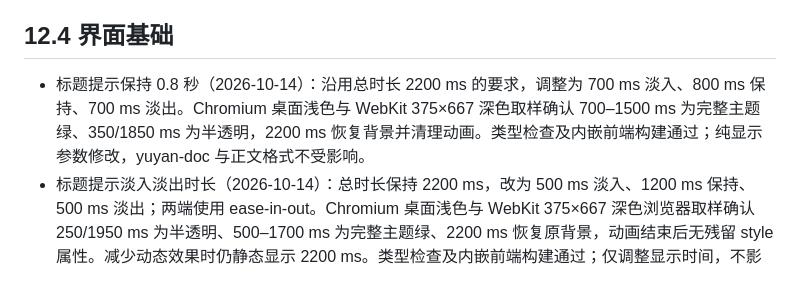
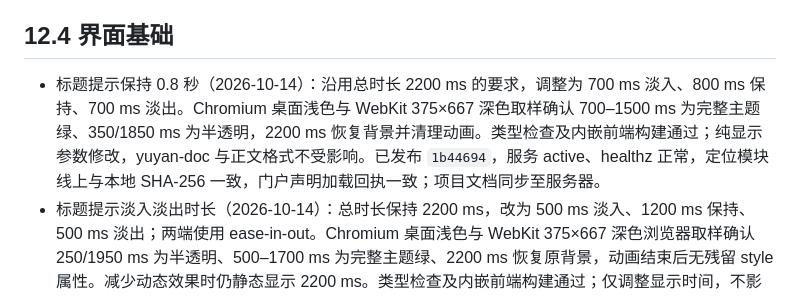
Before and after one commit to Crashmere/Yuyan, a Markdown page: docs/VERIFICATION.md, the part around the change. Rendered like a GitHub page.

Commit message:
Record deployment of 800 ms heading cue hold
Co-authored-by: TRAE CLI <traecli@bytedance.com>

```diff
--- a/docs/VERIFICATION.md
+++ b/docs/VERIFICATION.md
@@ -46,7 +46,7 @@
 
 ## 12.4 界面基础
 
-- 标题提示保持 0.8 秒（2026-10-14）：沿用总时长 2200 ms 的要求，调整为 700 ms 淡入、800 ms 保持、700 ms 淡出。Chromium 桌面浅色与 WebKit 375×667 深色取样确认 700–1500 ms 为完整主题绿、350/1850 ms 为半透明，2200 ms 恢复背景并清理动画。类型检查及内嵌前端构建通过；纯显示参数修改，yuyan-doc 与正文格式不受影响。
+- 标题提示保持 0.8 秒（2026-10-14）：沿用总时长 2200 ms 的要求，调整为 700 ms 淡入、800 ms 保持、700 ms 淡出。Chromium 桌面浅色与 WebKit 375×667 深色取样确认 700–1500 ms 为完整主题绿、350/1850 ms 为半透明，2200 ms 恢复背景并清理动画。类型检查及内嵌前端构建通过；纯显示参数修改，yuyan-doc 与正文格式不受影响。已发布 `1b44694`，服务 active、healthz 正常，定位模块线上与本地 SHA-256 一致，门户声明加载回执一致；项目文档同步至服务器。
 - 标题提示淡入淡出时长（2026-10-14）：总时长保持 2200 ms，改为 500 ms 淡入、1200 ms 保持、500 ms 淡出；两端使用 ease-in-out。Chromium 桌面浅色与 WebKit 375×667 深色浏览器取样确认 250/1950 ms 为半透明、500–1700 ms 为完整主题绿、2200 ms 恢复原背景，动画结束后无残留 style 属性。减少动态效果时仍静态显示 2200 ms。类型检查及内嵌前端构建通过；仅调整显示时间，不影响 yuyan-doc 或正文格式。 已发布 `4d0b29e`，服务 active、healthz 正常，定位模块线上与本地 SHA-256 一致，门户回执一致；项目文档同步至服务器。
 - 目标标题绿色圆角背景（2026-10-14）：用户指定采用 Yuyan 主题绿，提示替换为整行 6 px 圆角背景，复用现有浅色 #e8f7ef / 深色 #173826；保持 2 秒后 200 ms 淡出。Chromium/WebKit 的 1920×950 浅色与 375×667 深色截图核对通过；重复点击重新计时，连续跳转取消旧提示，1.5 秒时背景仍完整显示，结束后恢复原背景与圆角。阅读/编辑、长短跳转、分段文档及减少动态效果验证通过，逐帧只有跳转起止位置。提示未添加 style 属性，编辑页无保存请求，正文与 revision 回读保持一致。类型检查和内嵌前端构建通过；纯视觉修改，yuyan-doc 操作、格式、API 与门户资源不受影响，无须修改技能。本机材料位于 `.local/green-jump/`。 已发布 `9db65e0`，服务 active、healthz 正常，定位模块线上 SHA-256 与本地构建一致，门户声明加载回执一致；项目文档同步到服务器。
 - 即时跳转与标题阴影（2026-10-14）：按用户反馈移除滑动动画。Chromium/WebKit 在合成文档逐帧记录约 16,165 px 的下跳、约 14,764 px 的上跳及 250 px 的短跳，仅出现起点和终点，没有中间滚动位置。阅读/编辑大纲、重复点击、连续切换目标、分段文档、375×667 深色手机尺寸均直接定位到标题边距；目标标题显示约 650 ms 阴影并自动清理，旧标题提示在新跳转时取消。减少动态效果时短暂静态提示，结束恢复原样。Web Animations 不添加 style 属性；编辑页仅跳转无保存请求，正文与 revision 回读保持一致。桌面浅色与手机深色截图已检查。类型检查及 Go 内嵌前端构建通过，首次脚本 106.5 KiB gzip、30 个分块。纯界面变更，yuyan-doc 的格式/API/操作流程与门户资源不受影响，无须修改技能；本机材料位于 `.local/instant-jump/`。 已发布 `03aaaf4`，服务 active、healthz 正常，新定位模块的线上 SHA-256 与本地构建一致，门户声明加载回执一致；项目文档同步至服务器。
```
